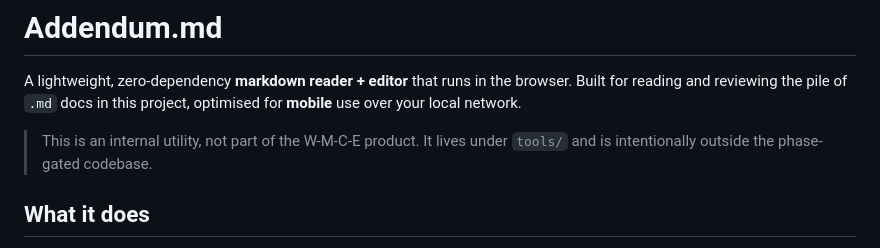
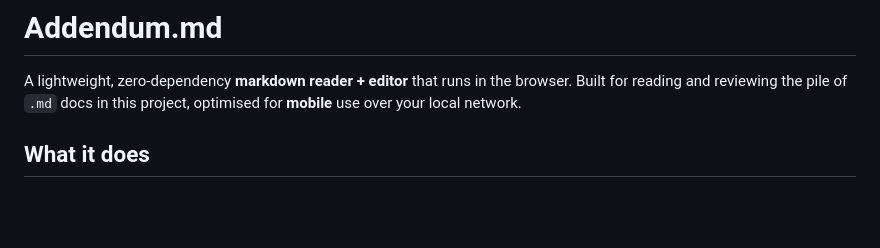
Before and after one commit to PetarBegovic1701/AddendumMd, a Markdown page: README.md, the part around the change. Rendered like a GitHub page; blank space fills up the shorter version.

Commit message:
Remove internal utility note from README
Removed note about the utility's internal status and location.

```diff
--- a/README.md
+++ b/README.md
@@ -3,9 +3,6 @@
 A lightweight, zero-dependency **markdown reader + editor** that runs in the
 browser. Built for reading and reviewing the pile of `.md` docs in this project,
 optimised for **mobile** use over your local network.
-
-> This is an internal utility, not part of the W-M-C-E product. It lives under
-> `tools/` and is intentionally outside the phase-gated codebase.
 
 ## What it does
 
```
